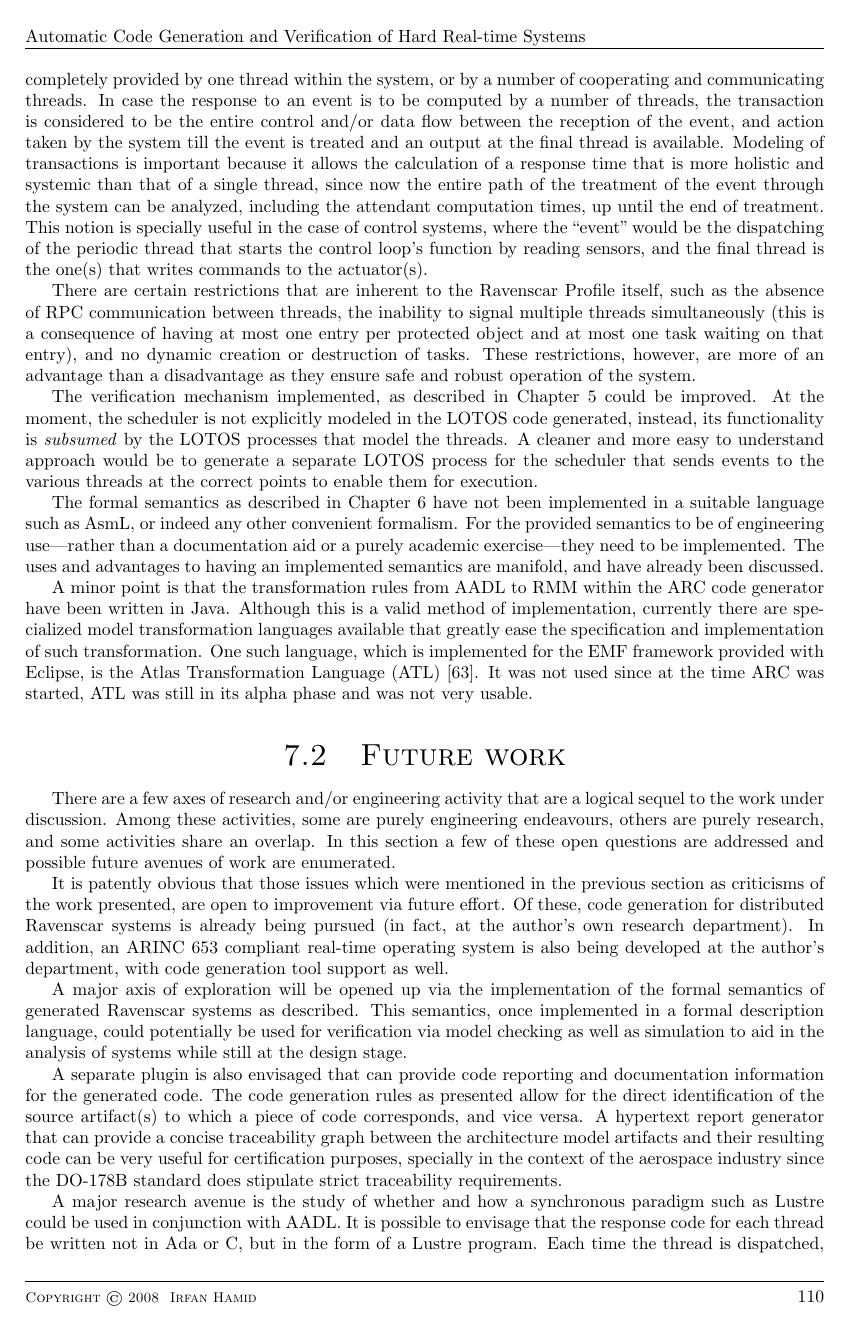
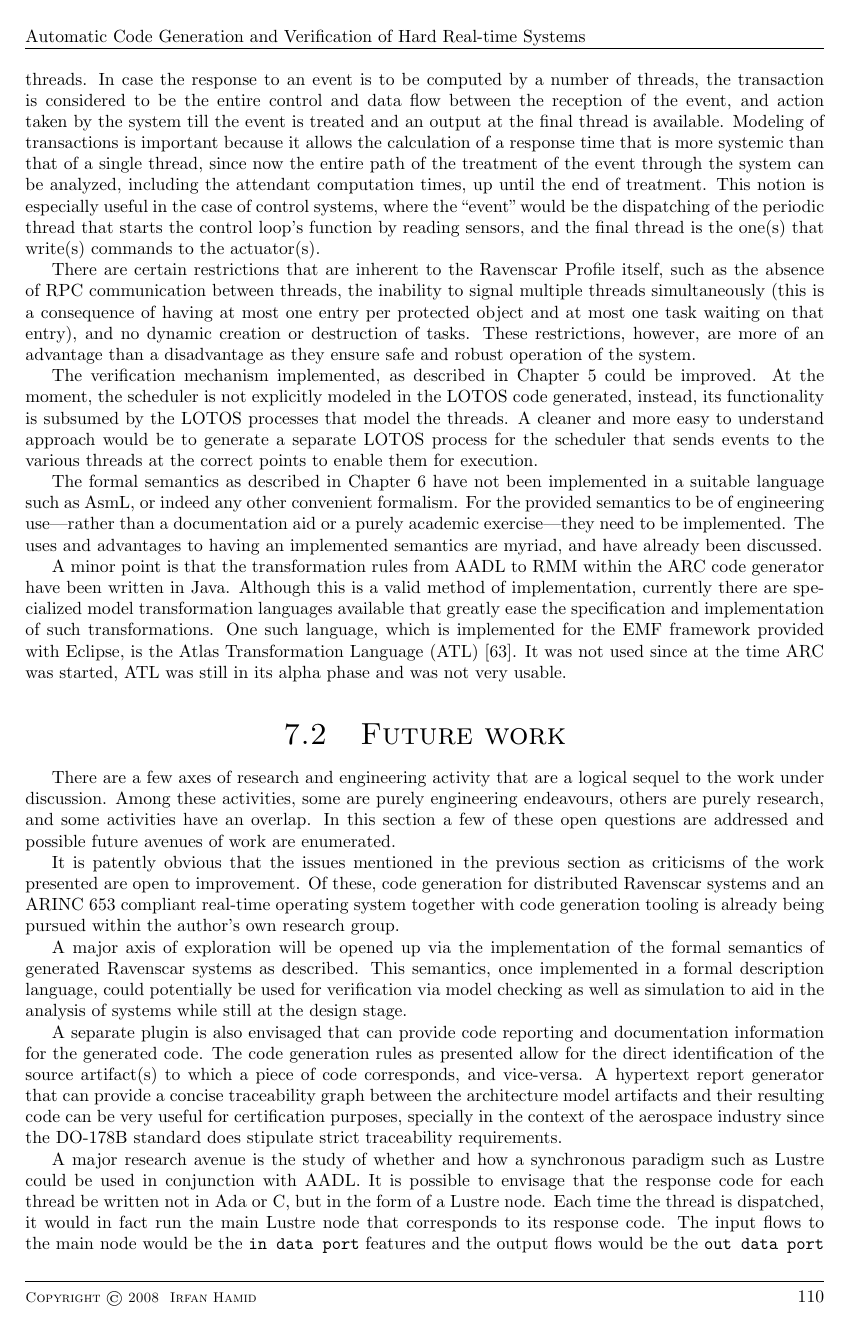
Before and after one commit to irfanhamid/docs, a LaTeX thesis (Thesis/hamid.tex, which reads Thesis/conclusions.tex): page 146 of 168. Compiled offline with pdfLaTeX.

Commit message:
Conclusions proof-read.

```diff
--- a/Thesis/conclusions.tex
+++ b/Thesis/conclusions.tex
@@ -154,17 +154,17 @@ event, whether that response is completely provided by one thread
 within the system, or by a number of cooperating and communicating
 threads. In case the response to an event is to be computed by a
 number of threads, the transaction is considered to be the entire
-control and/or data flow between the reception of the event, and
-action taken by the system till the event is treated and an output at
-the final thread is available. Modeling of transactions is important
+control and data flow between the reception of the event, and action
+taken by the system till the event is treated and an output at the
+final thread is available. Modeling of transactions is important
 because it allows the calculation of a response time that is more
-holistic and systemic than that of a single thread, since now the
-entire path of the treatment of the event through the system can be
-analyzed, including the attendant computation times, up until the end
-of treatment. This notion is specially useful in the case of control
+systemic than that of a single thread, since now the entire path of
+the treatment of the event through the system can be analyzed,
+including the attendant computation times, up until the end of
+treatment. This notion is especially useful in the case of control
 systems, where the ``event'' would be the dispatching of the periodic
 thread that starts the control loop's function by reading sensors, and
-the final thread is the one(s) that writes commands to the
+the final thread is the one(s) that write(s) commands to the
 actuator(s).
 
 There are certain restrictions that are inherent to the Ravenscar
@@ -179,8 +179,8 @@ of the system.
 The verification mechanism implemented, as described in
 Chapter~\ref{chap:adv_code} could be improved. At the moment, the
 scheduler is not explicitly modeled in the LOTOS code generated,
-instead, its functionality is \emph{subsumed} by the LOTOS processes
-that model the threads. A cleaner and more easy to understand approach
+instead, its functionality is subsumed by the LOTOS processes that
+model the threads. A cleaner and more easy to understand approach
 would be to generate a separate LOTOS process for the scheduler that
 sends events to the various threads at the correct points to enable
 them for execution.
@@ -190,34 +190,33 @@ have not been implemented in a suitable language such as AsmL, or
 indeed any other convenient formalism. For the provided semantics to
 be of engineering use---rather than a documentation aid or a purely
 academic exercise---they need to be implemented. The uses and
-advantages to having an implemented semantics are manifold, and have
+advantages to having an implemented semantics are myriad, and have
 already been discussed.
 
 A minor point is that the transformation rules from AADL to RMM within
 the ARC code generator have been written in Java. Although this is a
 valid method of implementation, currently there are specialized model
 transformation languages available that greatly ease the specification
-and implementation of such transformation. One such language, which is
-implemented for the EMF framework provided with Eclipse, is the Atlas
-Transformation Language (ATL)~\cite{jouault@oopsla06}. It was not used
-since at the time ARC was started, ATL was still in its alpha phase
-and was not very usable.
+and implementation of such transformations. One such language, which
+is implemented for the EMF framework provided with Eclipse, is the
+Atlas Transformation Language (ATL)~\cite{jouault@oopsla06}. It was
+not used since at the time ARC was started, ATL was still in its alpha
+phase and was not very usable.
 
 \section{Future work}
-There are a few axes of research and/or engineering activity that are
-a logical sequel to the work under discussion. Among these activities,
+There are a few axes of research and engineering activity that are a
+logical sequel to the work under discussion. Among these activities,
 some are purely engineering endeavours, others are purely research,
-and some activities share an overlap. In this section a few of these
+and some activities have an overlap. In this section a few of these
 open questions are addressed and possible future avenues of work are
 enumerated.
 
-It is patently obvious that those issues which were mentioned in the
-previous section as criticisms of the work presented, are open to
-improvement via future effort. Of these, code generation for
-distributed Ravenscar systems is already being pursued (in fact, at
-the author's own research department). In addition, an ARINC 653
-compliant real-time operating system is also being developed at the
-author's department, with code generation tool support as well.
+It is patently obvious that the issues mentioned in the previous
+section as criticisms of the work presented are open to
+improvement. Of these, code generation for distributed Ravenscar
+systems and an ARINC 653 compliant real-time operating system together
+with code generation tooling is already being pursued within the
+author's own research group.
 
 A major axis of exploration will be opened up via the implementation
 of the formal semantics of generated Ravenscar systems as
@@ -229,7 +228,7 @@ still at the design stage.
 A separate plugin is also envisaged that can provide code reporting and
 documentation information for the generated code. The code generation
 rules as presented allow for the direct identification of the source
-artifact(s) to which a piece of code corresponds, and vice versa. A
+artifact(s) to which a piece of code corresponds, and vice-versa. A
 hypertext report generator that can provide a concise traceability
 graph between the architecture model artifacts and their resulting
 code can be very useful for certification purposes, specially in the
@@ -239,7 +238,7 @@ stipulate strict traceability requirements.
 A major research avenue is the study of whether and how a synchronous
 paradigm such as Lustre could be used in conjunction with AADL. It is
 possible to envisage that the response code for each thread be written
-not in Ada or C, but in the form of a Lustre program. Each time the
+not in Ada or C, but in the form of a Lustre node. Each time the
 thread is dispatched, it would in fact run the main Lustre node that
 corresponds to its response code. The input flows to the main node
 would be the \texttt{in data port} features and the output flows would
```
Also changed, not shown: Thesis/conclusions.tex (66 more changed lines).
